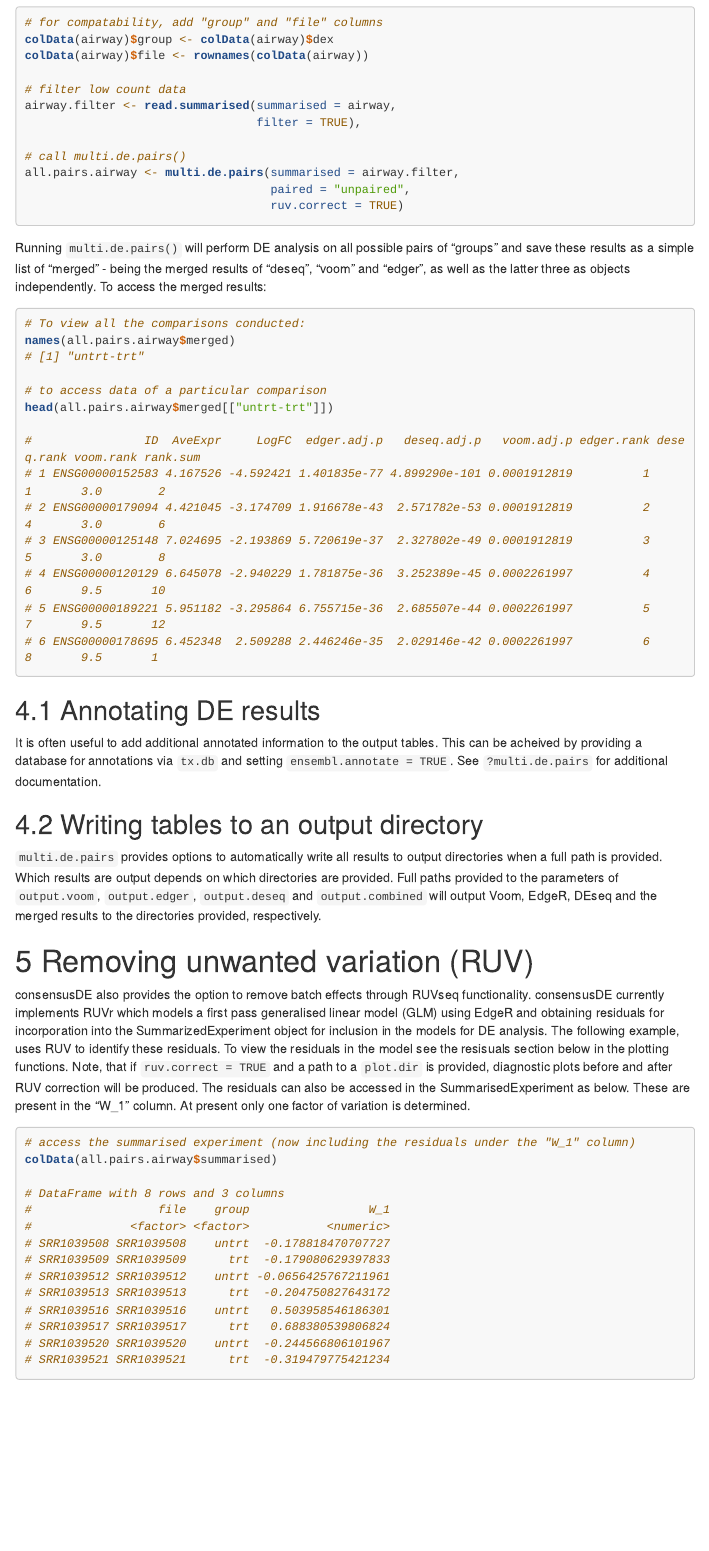
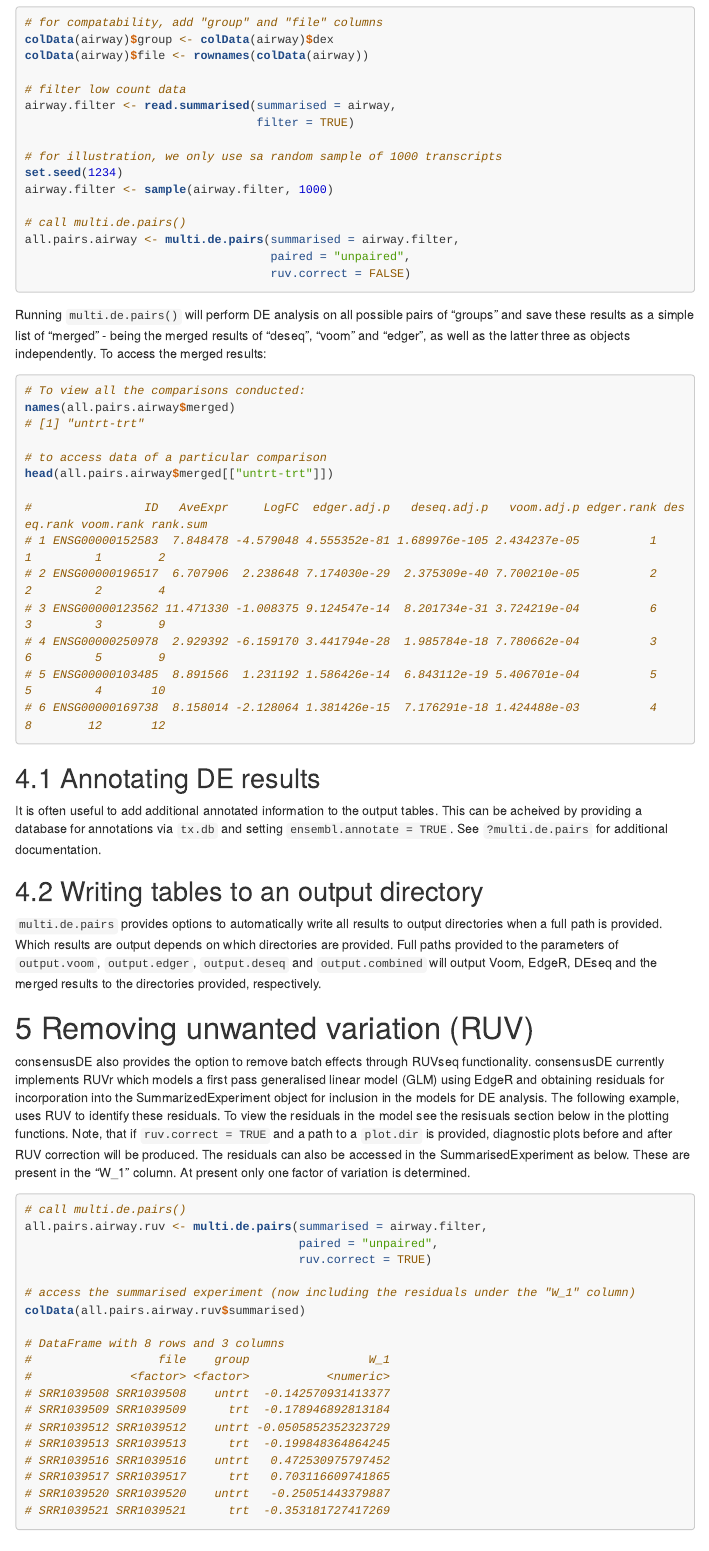
Before and after one commit to awaardenberg/consensusDE, an R Markdown document (vignettes/consensusDE.Rmd): the page in a window 1100 px wide, from 2140 px down. Rendered offline with R 4.5, knitr and Pandoc, with nearby package versions; some code elsewhere in the file could not run offline; menus at the side of the page are left out; long lines of code are wrapped.

````diff
--- a/vignettes/consensusDE.Rmd
+++ b/vignettes/consensusDE.Rmd
@@ -141,12 +142,16 @@
 
 # filter low count data
 airway.filter <- read.summarised(summarised = airway,
-                                 filter = TRUE),
+                                 filter = TRUE)
+
+# for illustration, we only use sa random sample of 1000 transcripts
+set.seed(1234)
+airway.filter <- sample(airway.filter, 1000)
 
 # call multi.de.pairs()
 all.pairs.airway <- multi.de.pairs(summarised = airway.filter,
                                    paired = "unpaired",
-                                   ruv.correct = TRUE)
+                                   ruv.correct = FALSE)
 
 ```
 
@@ -160,13 +165,13 @@
 # to access data of a particular comparison
 head(all.pairs.airway$merged[["untrt-trt"]])
 
-#                ID  AveExpr     LogFC  edger.adj.p   deseq.adj.p   voom.adj.p edger.rank deseq.rank voom.rank rank.sum
-# 1 ENSG00000152583 4.167526 -4.592421 1.401835e-77 4.899290e-101 0.0001912819          1          1       3.0        2
-# 2 ENSG00000179094 4.421045 -3.174709 1.916678e-43  2.571782e-53 0.0001912819          2          4       3.0        6
-# 3 ENSG00000125148 7.024695 -2.193869 5.720619e-37  2.327802e-49 0.0001912819          3          5       3.0        8
-# 4 ENSG00000120129 6.645078 -2.940229 1.781875e-36  3.252389e-45 0.0002261997          4          6       9.5       10
-# 5 ENSG00000189221 5.951182 -3.295864 6.755715e-36  2.685507e-44 0.0002261997          5          7       9.5       12
-# 6 ENSG00000178695 6.452348  2.509288 2.446246e-35  2.029146e-42 0.0002261997          6          8       9.5       1
+#                ID   AveExpr     LogFC  edger.adj.p   deseq.adj.p   voom.adj.p edger.rank deseq.rank voom.rank rank.sum
+# 1 ENSG00000152583  7.848478 -4.579048 4.555352e-81 1.689976e-105 2.434237e-05          1          1         1        2
+# 2 ENSG00000196517  6.707906  2.238648 7.174030e-29  2.375309e-40 7.700210e-05          2          2         2        4
+# 3 ENSG00000123562 11.471330 -1.008375 9.124547e-14  8.201734e-31 3.724219e-04          6          3         3        9
+# 4 ENSG00000250978  2.929392 -6.159170 3.441794e-28  1.985784e-18 7.780662e-04          3          6         5        9
+# 5 ENSG00000103485  8.891566  1.231192 1.586426e-14  6.843112e-19 5.406701e-04          5          5         4       10
+# 6 ENSG00000169738  8.158014 -2.128064 1.381426e-15  7.176291e-18 1.424488e-03          4          8        12       12
 ```
 
 ## Annotating DE results
@@ -183,20 +188,25 @@
 
 ```{r eval=FALSE}
 
+# call multi.de.pairs()
+all.pairs.airway.ruv <- multi.de.pairs(summarised = airway.filter,
+                                       paired = "unpaired",
+                                       ruv.correct = TRUE)
+
 # access the summarised experiment (now including the residuals under the "W_1" column)
-colData(all.pairs.airway$summarised)
+colData(all.pairs.airway.ruv$summarised)
 
 # DataFrame with 8 rows and 3 columns
 #                  file    group                 W_1
 #              <factor> <factor>           <numeric>
-# SRR1039508 SRR1039508    untrt  -0.178818470707727
-# SRR1039509 SRR1039509      trt  -0.179080629397833
-# SRR1039512 SRR1039512    untrt -0.0656425767211961
-# SRR1039513 SRR1039513      trt  -0.204750827643172
-# SRR1039516 SRR1039516    untrt   0.503958546186301
-# SRR1039517 SRR1039517      trt   0.688380539806824
-# SRR1039520 SRR1039520    untrt  -0.244566806101967
-# SRR1039521 SRR1039521      trt  -0.319479775421234
+# SRR1039508 SRR1039508    untrt  -0.142570931413377
+# SRR1039509 SRR1039509      trt  -0.178946892813184
+# SRR1039512 SRR1039512    untrt -0.0505852352323729
+# SRR1039513 SRR1039513      trt  -0.199848364864245
+# SRR1039516 SRR1039516    untrt   0.472530975797452
+# SRR1039517 SRR1039517      trt   0.703116609741865
+# SRR1039520 SRR1039520    untrt   -0.25051443379887
+# SRR1039521 SRR1039521      trt  -0.353181727417269
 ```
 
 # Plotting functions
````
Also changed, not shown: R/multi_DE.R (+3 -3 lines), R/plot_wrappers.R (+2 -1 lines), R/read_summarised.R (+3 -1 lines), vignettes/consensusDE.Rmd (19 more changed lines), 4 other files.
